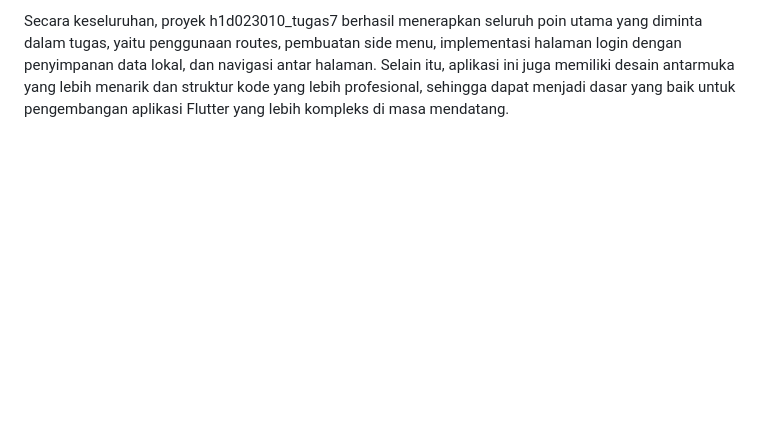
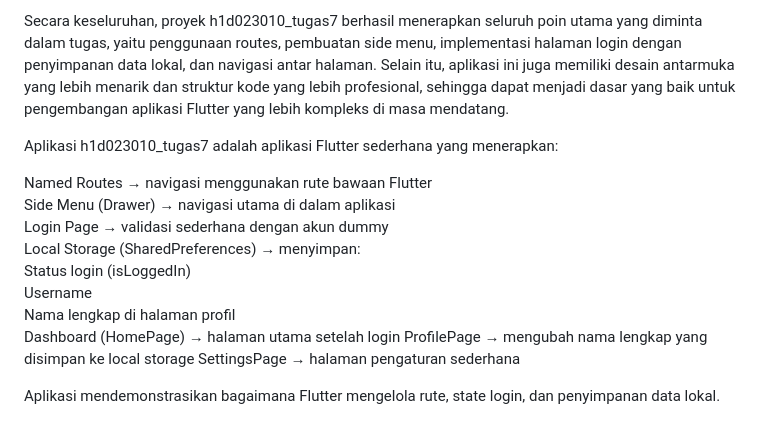
Before and after one commit to Fakhtur17/H1D023010_Tugas7, a Markdown page: README.md, the part around the change. Drawn GitHub-style; blank space fills up the shorter version.

```diff
--- a/README.md
+++ b/README.md
@@ -25,3 +25,18 @@ Dari sisi struktur folder, seluruh kode diatur dengan terstruktur. File utama ma
 Aplikasi ini juga menyertakan dukungan unit test sederhana dengan menguji tampilan halaman login. Test tersebut dibuat ulang dari test bawaan Flutter sehingga menyesuaikan dengan struktur aplikasi yang sebenarnya, bukan lagi test counter bawaan dari proyek Flutter default.
 
 Secara keseluruhan, proyek h1d023010_tugas7 berhasil menerapkan seluruh poin utama yang diminta dalam tugas, yaitu penggunaan routes, pembuatan side menu, implementasi halaman login dengan penyimpanan data lokal, dan navigasi antar halaman. Selain itu, aplikasi ini juga memiliki desain antarmuka yang lebih menarik dan struktur kode yang lebih profesional, sehingga dapat menjadi dasar yang baik untuk pengembangan aplikasi Flutter yang lebih kompleks di masa mendatang.
+
+Aplikasi h1d023010_tugas7 adalah aplikasi Flutter sederhana yang menerapkan:
+
+  Named Routes → navigasi menggunakan rute bawaan Flutter
+  Side Menu (Drawer) → navigasi utama di dalam aplikasi
+  Login Page → validasi sederhana dengan akun dummy
+  Local Storage (SharedPreferences) → menyimpan:
+  Status login (isLoggedIn)
+  Username
+  Nama lengkap di halaman profil
+  Dashboard (HomePage) → halaman utama setelah login
+  ProfilePage → mengubah nama lengkap yang disimpan ke local storage
+  SettingsPage → halaman pengaturan sederhana
+
+Aplikasi mendemonstrasikan bagaimana Flutter mengelola rute, state login, dan penyimpanan data lokal.
```
